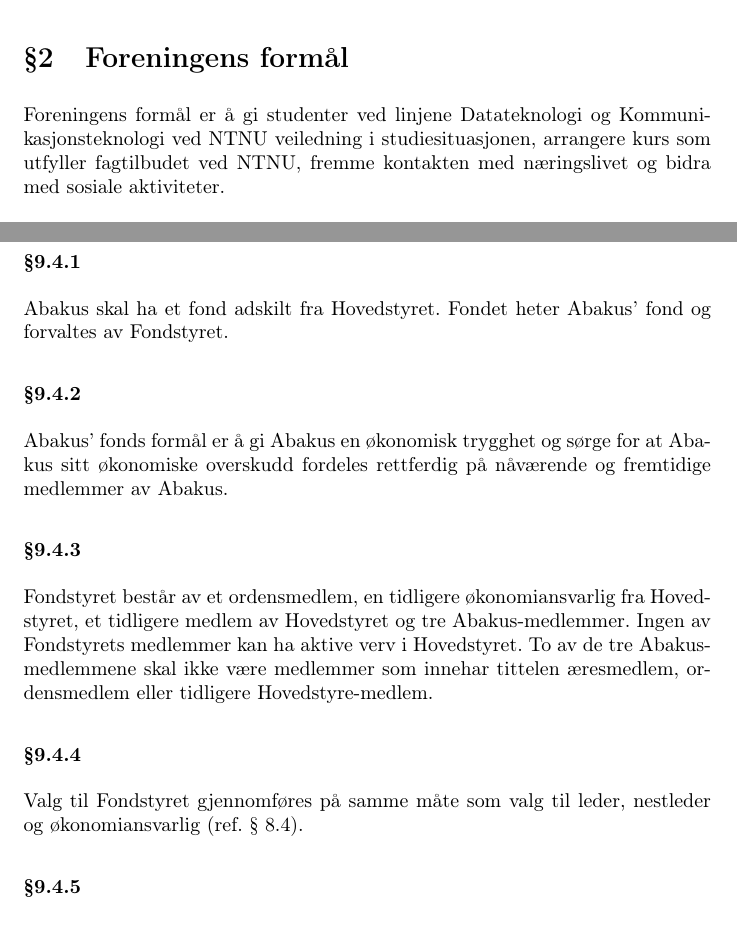
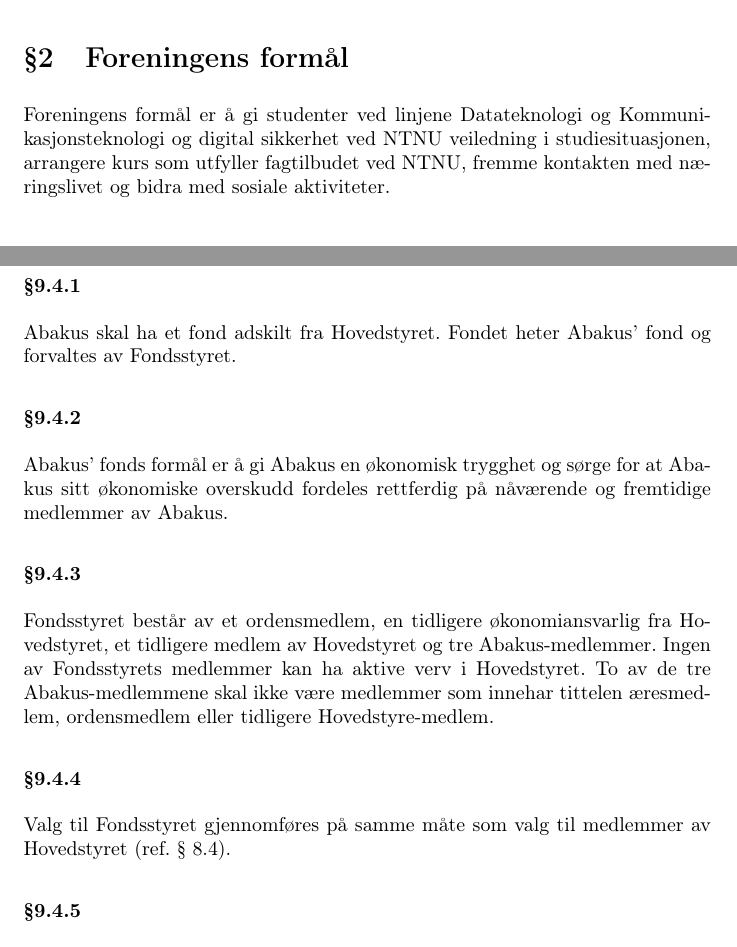
Before and after one commit to abakus-ntnu/statutter, a LaTeX document (abakus-statutter.tex, which reads abakus-statutter/01-03-foreningen.tex, abakus-statutter/09-organisasjon.tex): two parts of pages 5 and 14 of 17, joined at a grey line, cut so that both start at the same text. Compiled offline with pdfLaTeX.

Commit message:
Add editorial changes presented at general assembly 2021
- Change Fondstyret to Fondsstyret
- Kommunikasjonsteknologi is now Kommunikasjonsteknologi og digital
  sikkerhet
- 9.3.4: There are now more members in Hovedstyret.

```diff
--- a/abakus-statutter/01-03-foreningen.tex
+++ b/abakus-statutter/01-03-foreningen.tex
@@ -3,9 +3,9 @@
 
 \section{Foreningens formål}
 Foreningens formål er å gi studenter ved linjene Datateknologi og
-Kommunikasjonsteknologi ved NTNU veiledning i studiesituasjonen, arrangere
-kurs som utfyller fagtilbudet ved NTNU, fremme kontakten med næringslivet og
-bidra med sosiale aktiviteter.
+Kommunikasjonsteknologi og digital sikkerhet ved NTNU veiledning i
+studiesituasjonen, arrangere kurs som utfyller fagtilbudet ved NTNU,
+fremme kontakten med næringslivet og bidra med sosiale aktiviteter.
 
 \section{Foreningens logo}
 
--- a/abakus-statutter/09-organisasjon.tex
+++ b/abakus-statutter/09-organisasjon.tex
@@ -68,20 +68,19 @@
 \subsection{Abakus’ fond}
 
 \subsubsection{}
-Abakus skal ha et fond adskilt fra Hovedstyret. Fondet heter Abakus’ fond og forvaltes av Fondstyret.
+Abakus skal ha et fond adskilt fra Hovedstyret. Fondet heter Abakus’ fond og forvaltes av Fondsstyret.
 
 \subsubsection{}
 Abakus’ fonds formål er å gi Abakus en økonomisk trygghet og sørge for at Abakus sitt
 økonomiske overskudd fordeles rettferdig på nåværende og fremtidige medlemmer av Abakus.
 
 \subsubsection{}
-Fondstyret består av et ordensmedlem, en tidligere økonomiansvarlig fra Hovedstyret, et tidligere
-medlem av Hovedstyret og tre Abakus-medlemmer. Ingen av Fondstyrets medlemmer kan ha
+Fondsstyret består av et ordensmedlem, en tidligere økonomiansvarlig fra Hovedstyret, et tidligere
+medlem av Hovedstyret og tre Abakus-medlemmer. Ingen av Fondsstyrets medlemmer kan ha
 aktive verv i Hovedstyret. To av de tre Abakus-medlemmene skal ikke være medlemmer som
 innehar tittelen æresmedlem, ordensmedlem eller tidligere Hovedstyre-medlem.
 
 \subsubsection{}
-Valg til Fondstyret gjennomføres på samme måte som valg til leder, nestleder og
-økonomiansvarlig (ref. § 8.4).
+Valg til Fondsstyret gjennomføres på samme måte som valg til medlemmer av Hovedstyret (ref. § 8.4).
 
 \subsubsection{}
```
Also changed, not shown: abakus-statutter/04-06-medlemskap.tex (+2 -1 lines), abakus-statutter/08-generalforsamling.tex (+3 -3 lines), abakus-statutter/09-organisasjon.tex (4 more changed lines).
